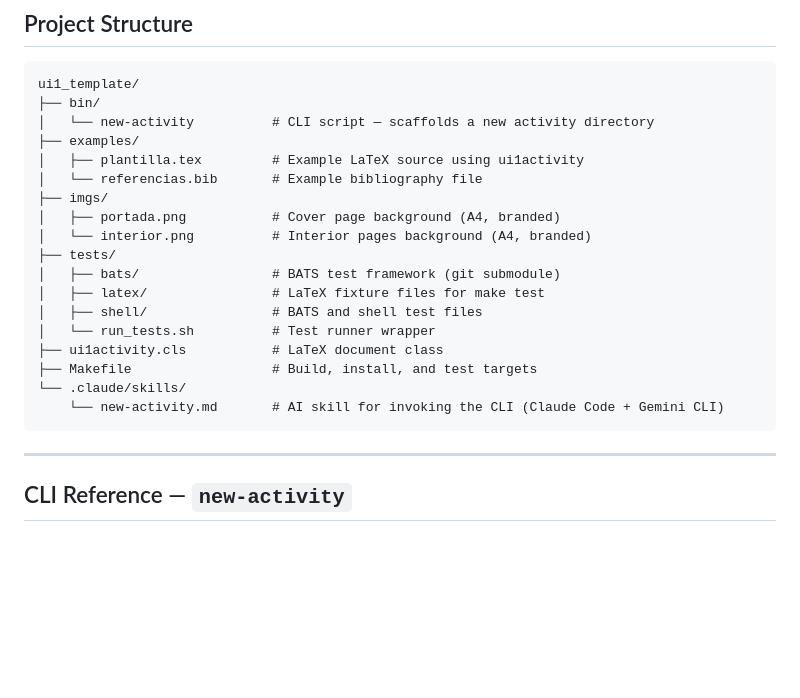
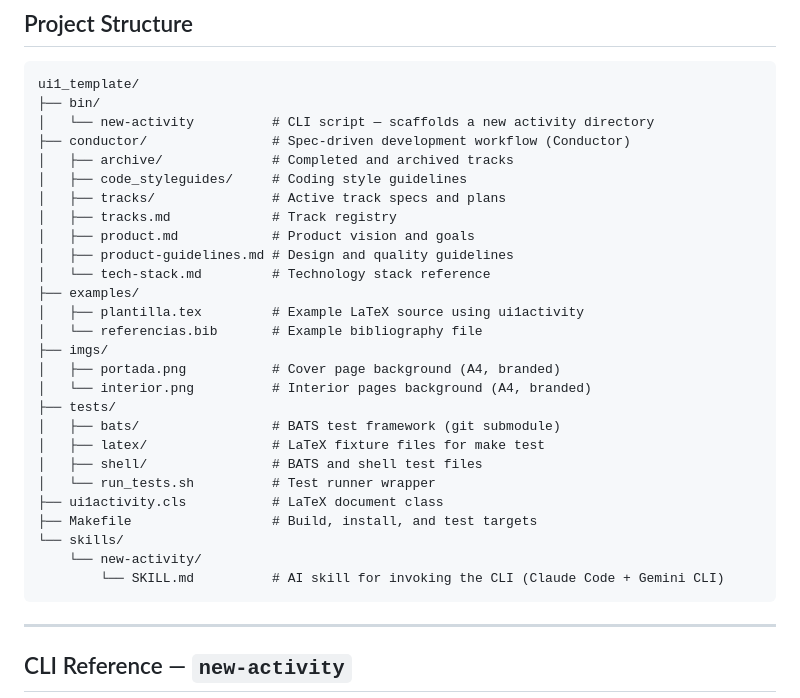
Before and after one commit to herraiz-org/ui1-latex-template, a Markdown page: README.md, the part around the change. Rendered like a GitHub page; blank space fills up the shorter version.

Commit message:
docs(readme): Update Project Structure to reference skills/new-activity/SKILL.md

````diff
--- a/README.md
+++ b/README.md
@@ -64,6 +64,14 @@ make pdf
 ui1_template/
 ├── bin/
 │   └── new-activity          # CLI script — scaffolds a new activity directory
+├── conductor/                # Spec-driven development workflow (Conductor)
+│   ├── archive/              # Completed and archived tracks
+│   ├── code_styleguides/     # Coding style guidelines
+│   ├── tracks/               # Active track specs and plans
+│   ├── tracks.md             # Track registry
+│   ├── product.md            # Product vision and goals
+│   ├── product-guidelines.md # Design and quality guidelines
+│   └── tech-stack.md         # Technology stack reference
 ├── examples/
 │   ├── plantilla.tex         # Example LaTeX source using ui1activity
 │   └── referencias.bib       # Example bibliography file
@@ -77,8 +85,9 @@ ui1_template/
 │   └── run_tests.sh          # Test runner wrapper
 ├── ui1activity.cls           # LaTeX document class
 ├── Makefile                  # Build, install, and test targets
-└── .claude/skills/
-    └── new-activity.md       # AI skill for invoking the CLI (Claude Code + Gemini CLI)
+└── skills/
+    └── new-activity/
+        └── SKILL.md          # AI skill for invoking the CLI (Claude Code + Gemini CLI)
 ```
 
 ---
````
